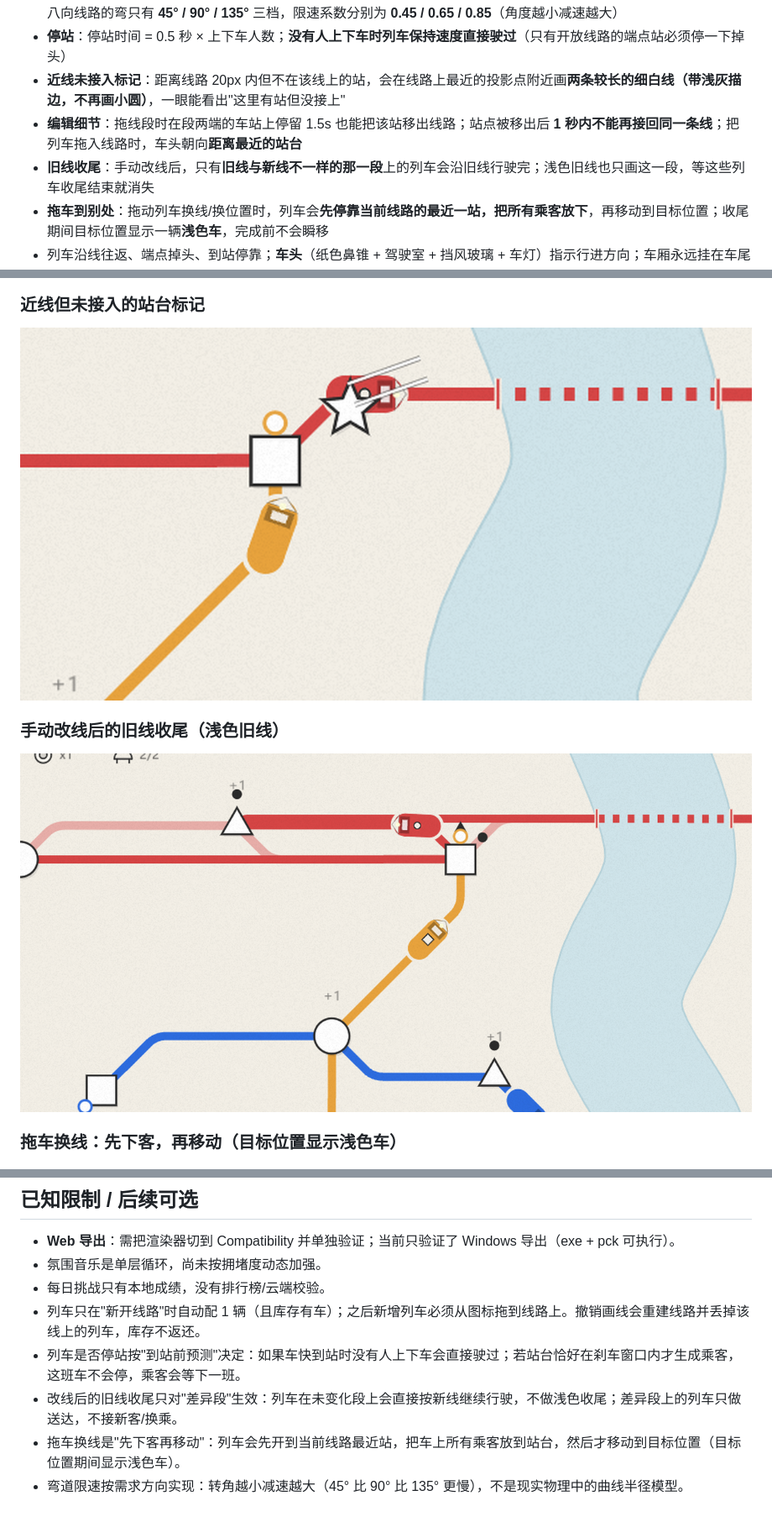
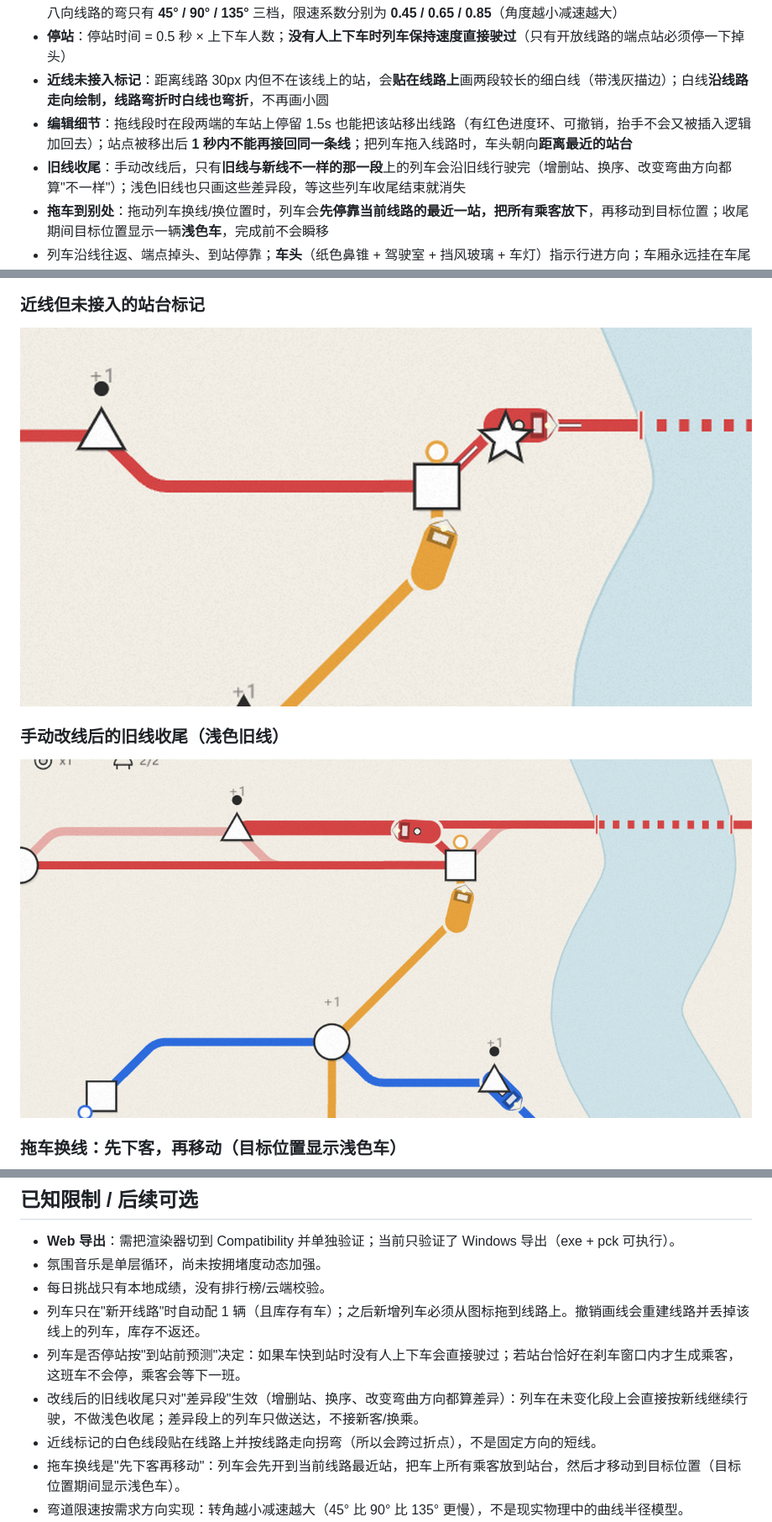
Before and after one commit to 3844775306-code/minimetro, a Markdown page: README.md, 3 parts joined by grey strips. Shown at 84% size. Drawn GitHub-style; pictures changed too: docs/images/legacy-line.png, docs/images/near-line-marker.png.

```diff
--- a/README.md
+++ b/README.md
@@ -56,9 +56,9 @@
 - **列车**：新开一条线路时，如果左上角库存里还有列车，会自动配 1 辆；其他情况一律从左上角"列车"图标拖到线路上（可以放在线路任意位置，不必从起点站出发）
 - **运动学**：列车有加速度/减速度，进出站不能瞬移变速；进站前按剩余距离刹车、出站逐渐加速；**弯道按转角比例限速**：八向线路的弯只有 **45° / 90° / 135°** 三档，限速系数分别为 **0.45 / 0.65 / 0.85**（角度越小减速越大）
 - **停站**：停站时间 = 0.5 秒 × 上下车人数；**没有人上下车时列车保持速度直接驶过**（只有开放线路的端点站必须停一下掉头）
-- **近线未接入标记**：距离线路 20px 内但不在该线上的站，会在线路上最近的投影点附近画**两条较长的细白线（带浅灰描边，不再画小圆）**，一眼能看出"这里有站但没接上"
-- **编辑细节**：拖线段时在段两端的车站上停留 1.5s 也能把该站移出线路；站点被移出后 **1 秒内不能再接回同一条线**；把列车拖入线路时，车头朝向**距离最近的站台**
-- **旧线收尾**：手动改线后，只有**旧线与新线不一样的那一段**上的列车会沿旧线行驶完；浅色旧线也只画这一段，等这些列车收尾结束就消失
+- **近线未接入标记**：距离线路 30px 内但不在该线上的站，会**贴在线路上**画两段较长的细白线（带浅灰描边）；白线**沿线路走向绘制，线路弯折时白线也弯折**，不再画小圆
+- **编辑细节**：拖线段时在段两端的车站上停留 1.5s 也能把该站移出线路（有红色进度环、可撤销，抬手不会又被插入逻辑加回去）；站点被移出后 **1 秒内不能再接回同一条线**；把列车拖入线路时，车头朝向**距离最近的站台**
+- **旧线收尾**：手动改线后，只有**旧线与新线不一样的那一段**上的列车会沿旧线行驶完（增删站、换序、改变弯曲方向都算"不一样"）；浅色旧线也只画这些差异段，等这些列车收尾结束就消失
 - **拖车到别处**：拖动列车换线/换位置时，列车会**先停靠当前线路的最近一站，把所有乘客放下**，再移动到目标位置；收尾期间目标位置显示一辆**浅色车**，完成前不会瞬移
 - 列车沿线往返、端点掉头、到站停靠；**车头**（纸色鼻锥 + 驾驶室 + 挡风玻璃 + 车灯）指示行进方向；车厢永远挂在车尾
 - 乘客按目的地形状生成、围绕站点排队、上车 / 换乘 / 到站送达计分
@@ -357,7 +357,8 @@ docs/设计方案.md           完整实现方案（机制拆解 / 架构 / 里
 - 每日挑战只有本地成绩，没有排行榜/云端校验。
 - 列车只在"新开线路"时自动配 1 辆（且库存有车）；之后新增列车必须从图标拖到线路上。撤销画线会重建线路并丢掉该线上的列车，库存不返还。
 - 列车是否停站按"到站前预测"决定：如果车快到站时没有人上下车会直接驶过；若站台恰好在刹车窗口内才生成乘客，这班车不会停，乘客会等下一班。
-- 改线后的旧线收尾只对"差异段"生效：列车在未变化段上会直接按新线继续行驶，不做浅色收尾；差异段上的列车只做送达，不接新客/换乘。
+- 改线后的旧线收尾只对"差异段"生效（增删站、换序、改变弯曲方向都算差异）：列车在未变化段上会直接按新线继续行驶，不做浅色收尾；差异段上的列车只做送达，不接新客/换乘。
+- 近线标记的白色线段贴在线路上并按线路走向拐弯（所以会跨过折点），不是固定方向的短线。
 - 拖车换线是"先下客再移动"：列车会先开到当前线路最近站，把车上所有乘客放到站台，然后才移动到目标位置（目标位置期间显示浅色车）。
 - 弯道限速按需求方向实现：转角越小减速越大（45° 比 90° 比 135° 更慢），不是现实物理中的曲线半径模型。
 - 环线手柄可以打开环线并延伸，但环线仍不支持"拖动中间站重排"（重排只对开放折线开放）。
```
Also changed, not shown: other parts of README.md (+2 -2 lines), docs/设计方案.md (+3 -3 lines), 6 other files.
